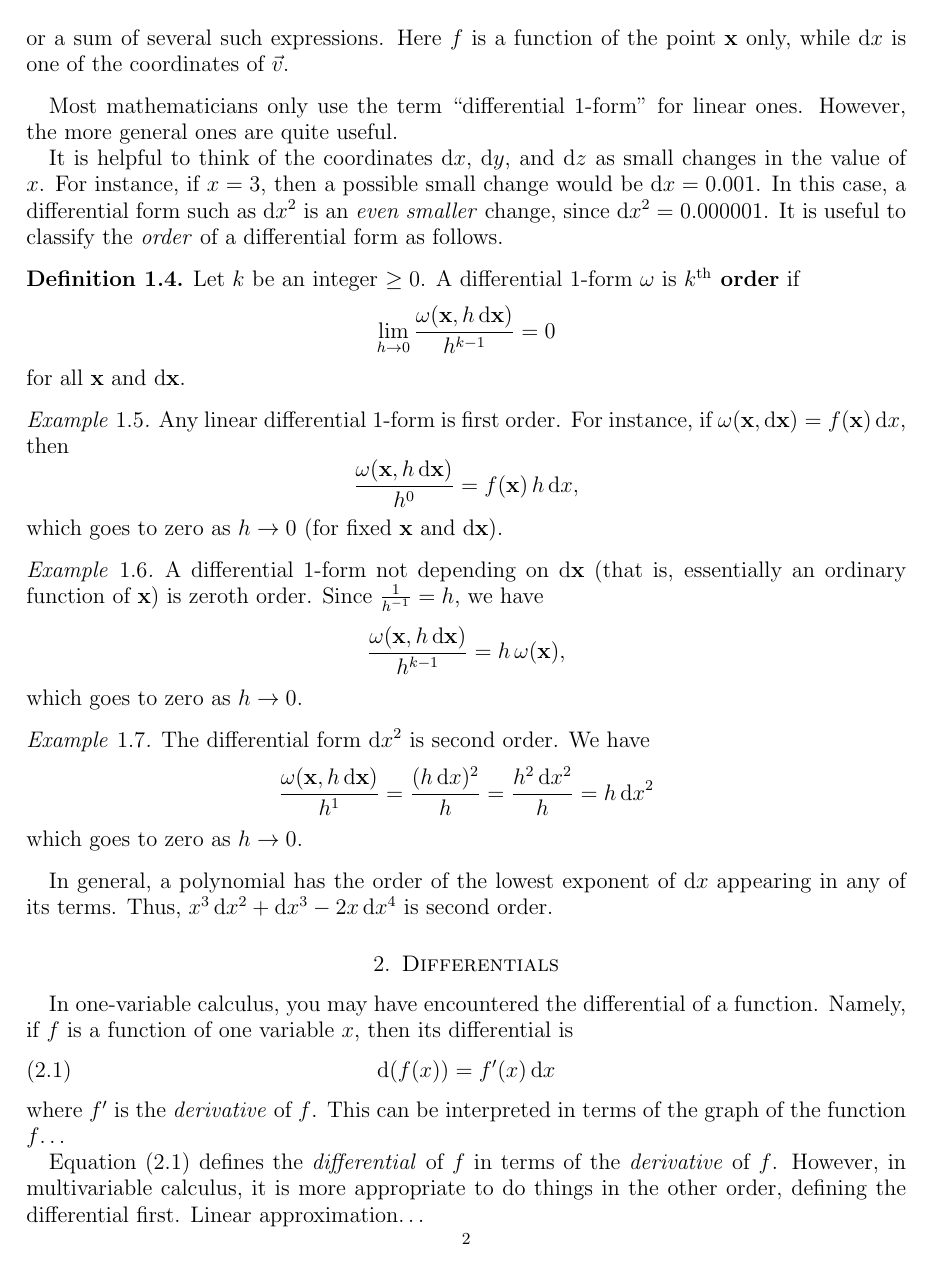
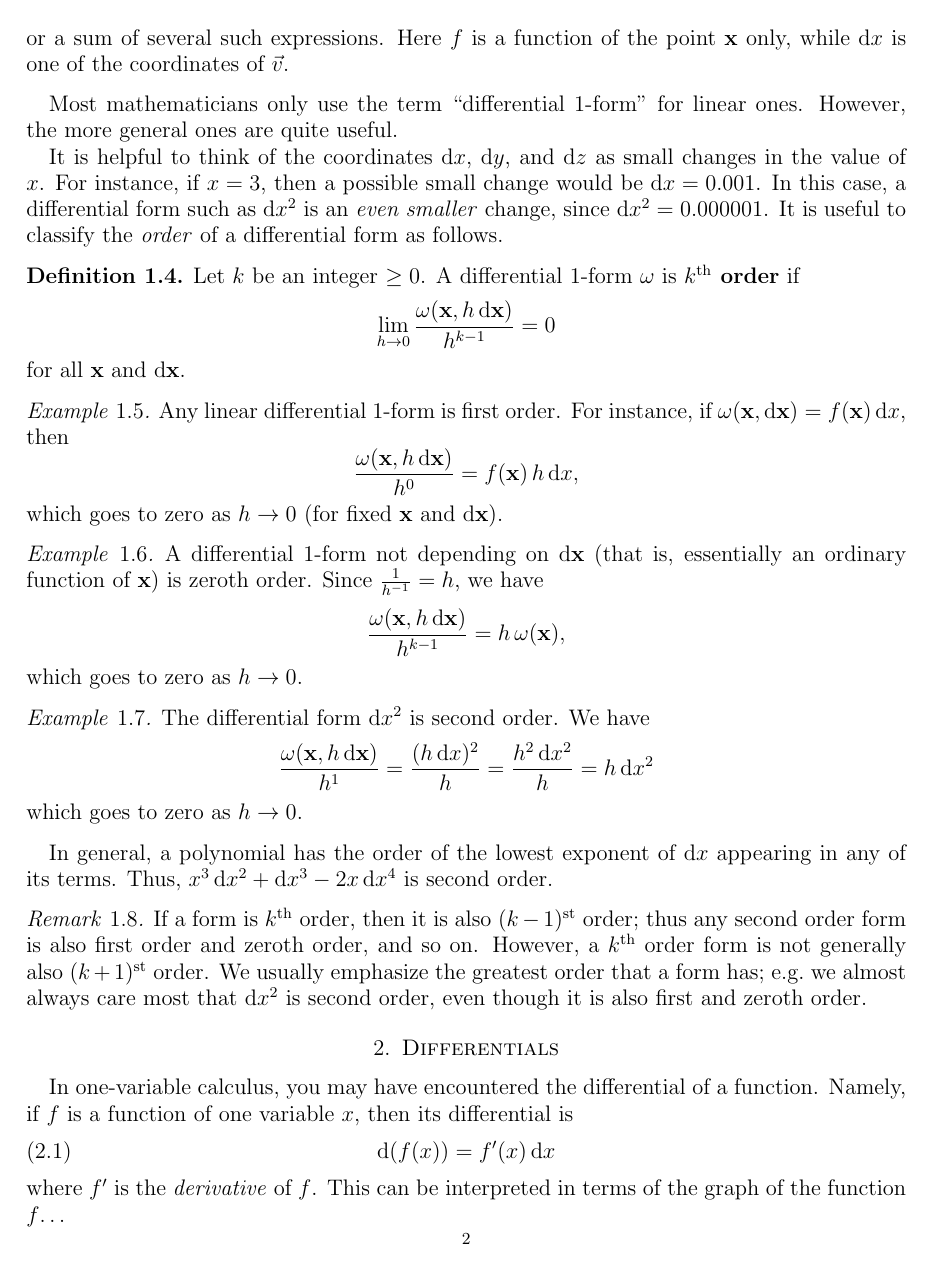
Before and after one commit to mikeshulman/ddcalc, a LaTeX paper (calc3/forms.tex, which reads macros.tex): page 2 of 3. Compiled offline with pdfLaTeX.

Commit message:
orders comment

```diff
--- a/calc3/forms.tex
+++ b/calc3/forms.tex
@@ -91,6 +91,13 @@ It is useful to classify the \emph{order} of a differential form as follows.
 In general, a polynomial has the order of the lowest exponent of $\dx$ appearing in any of its terms.
 Thus, $x^3\, \dx^2 + \dx^3 - 2x \,\dx^4$ is second order.
 
+\begin{rmk}
+  If a form is $k\th$ order, then it is also $(k-1)\st$ order; thus any second order form is also first order and zeroth order, and so on.
+  However, a $k\th$ order form is not generally also $(k+1)\st$ order.
+  We usually emphasize the greatest order that a form has; e.g.\ we almost always care most that $\dx^2$ is second order, even though it is also first and zeroth order.
+\end{rmk}
+
+
 \section{Differentials}
 \label{sec:differentials}
 
--- a/macros.tex
+++ b/macros.tex
@@ -14,8 +14,8 @@
 \newcommand{\ptr}[1]{{(#1)}^\top}
 
 %% Hodge star on forms
-\newcommand{\st}[1]{{#1}^*}
-\newcommand{\pst}[1]{{(#1)}^*}
+\newcommand{\str}[1]{{#1}^*}
+\newcommand{\pstr}[1]{{(#1)}^*}
 
 %% Points and vectors
 \newcommand{\pt}[1]{\mathbf{#1}}
@@ -29,6 +29,7 @@
 
 %% Orders
 \renewcommand{\th}{^{\mathrm{th}}}
+\newcommand{\st}{^{\mathrm{st}}}
 
 %% Theorems
 \usepackage{cleveref,aliascnt}
```
